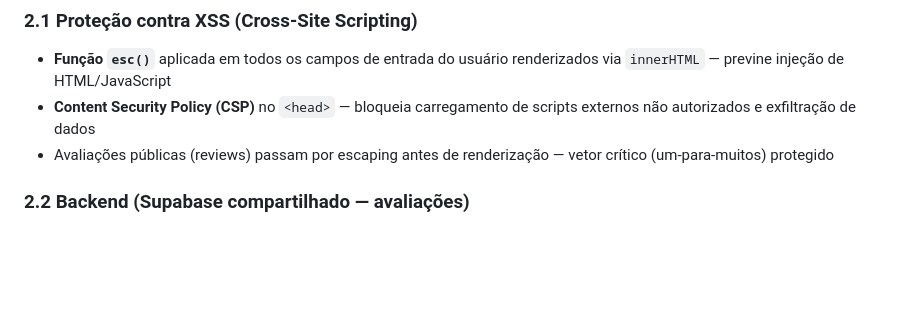
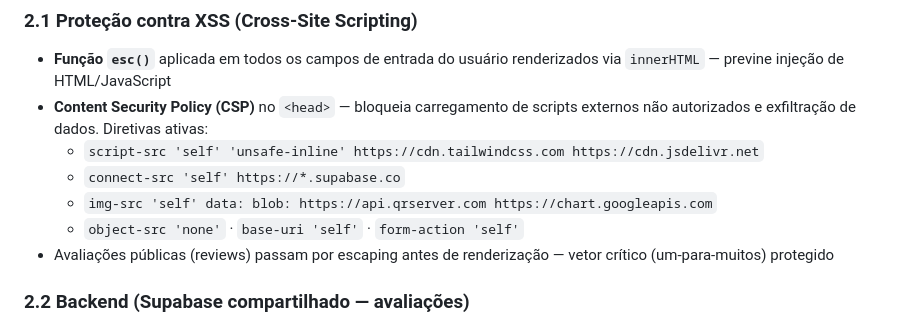
Before and after one commit to Magoc25/mgc-financas, a Markdown page: SECURITY.md, the part around the change. Rendered like a GitHub page; blank space fills up the shorter version.

Commit message:
docs: detalhar diretivas CSP no SECURITY.md
Co-Authored-By: Claude Sonnet 4.6 <noreply@anthropic.com>

```diff
--- a/SECURITY.md
+++ b/SECURITY.md
@@ -21,7 +21,11 @@ O MGC Finanças adota um modelo de **três camadas** que minimiza a exposição
 ### 2.1 Proteção contra XSS (Cross-Site Scripting)
 
 - **Função `esc()`** aplicada em todos os campos de entrada do usuário renderizados via `innerHTML` — previne injeção de HTML/JavaScript
-- **Content Security Policy (CSP)** no `<head>` — bloqueia carregamento de scripts externos não autorizados e exfiltração de dados
+- **Content Security Policy (CSP)** no `<head>` — bloqueia carregamento de scripts externos não autorizados e exfiltração de dados. Diretivas ativas:
+  - `script-src 'self' 'unsafe-inline' https://cdn.tailwindcss.com https://cdn.jsdelivr.net`
+  - `connect-src 'self' https://*.supabase.co`
+  - `img-src 'self' data: blob: https://api.qrserver.com https://chart.googleapis.com`
+  - `object-src 'none'` · `base-uri 'self'` · `form-action 'self'`
 - Avaliações públicas (reviews) passam por escaping antes de renderização — vetor crítico (um-para-muitos) protegido
 
 ### 2.2 Backend (Supabase compartilhado — avaliações)
```
